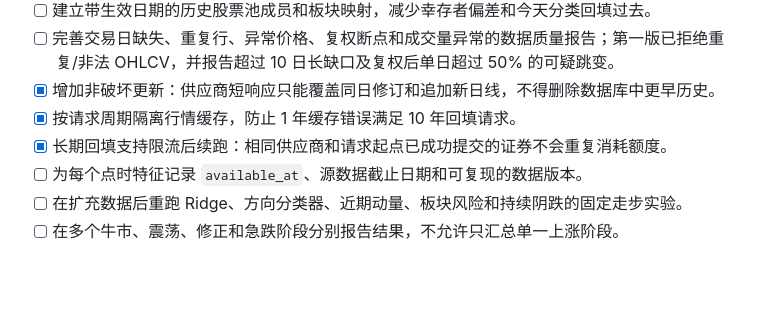
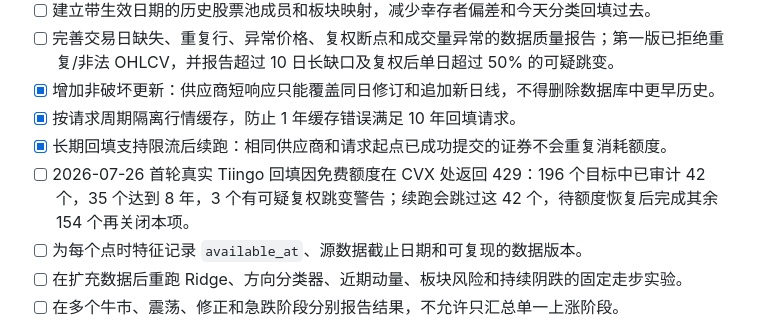
Before and after one commit to YingHREN/Quant_Research, a Markdown page: docs/modeling-todo.md, the part around the change. Rendered like a GitHub page; blank space fills up the shorter version.

Commit message:
docs: record partial ten-year backfill coverage

```diff
--- a/docs/modeling-todo.md
+++ b/docs/modeling-todo.md
@@ -347,6 +347,7 @@
 - [x] 增加非破坏更新：供应商短响应只能覆盖同日修订和追加新日线，不得删除数据库中更早历史。
 - [x] 按请求周期隔离行情缓存，防止 1 年缓存错误满足 10 年回填请求。
 - [x] 长期回填支持限流后续跑：相同供应商和请求起点已成功提交的证券不会重复消耗额度。
+- [ ] 2026-07-26 首轮真实 Tiingo 回填因免费额度在 CVX 处返回 429：196 个目标中已审计 42 个，35 个达到 8 年，3 个有可疑复权跳变警告；续跑会跳过这 42 个，待额度恢复后完成其余 154 个再关闭本项。
 - [ ] 为每个点时特征记录 `available_at`、源数据截止日期和可复现的数据版本。
 - [ ] 在扩充数据后重跑 Ridge、方向分类器、近期动量、板块风险和持续阴跌的固定走步实验。
 - [ ] 在多个牛市、震荡、修正和急跌阶段分别报告结果，不允许只汇总单一上涨阶段。
```
